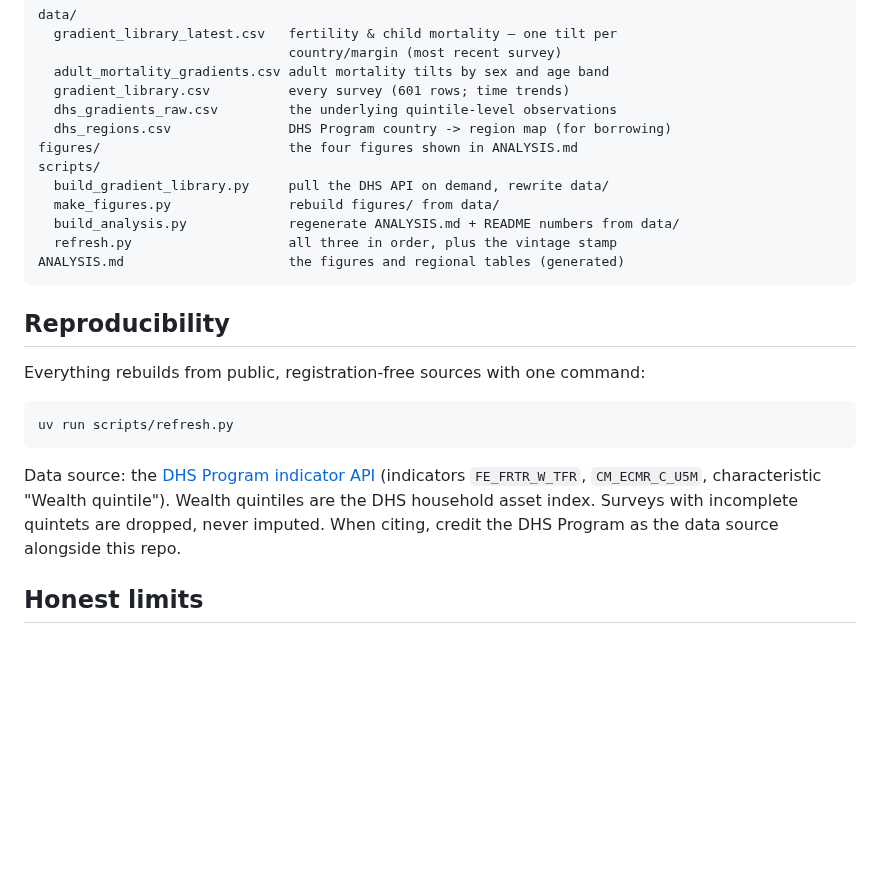
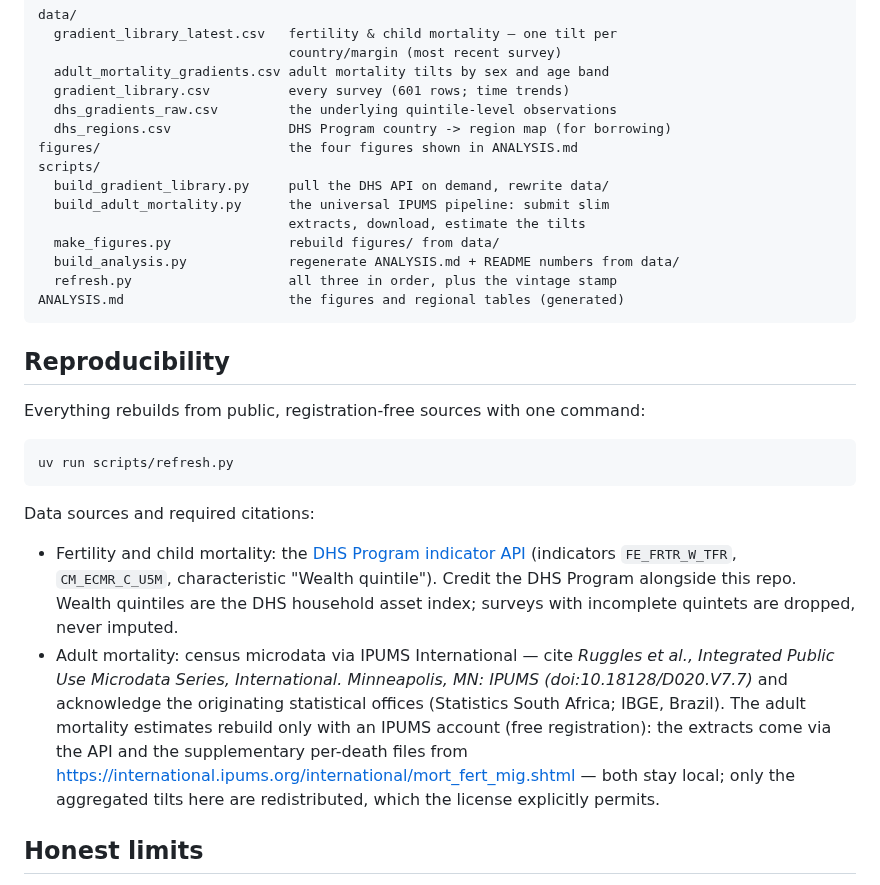
Before and after one commit to EAPD-DRB/Demographic-Gradients, a Markdown page: README.md, the part around one of its changes. Rendered like a GitHub page; blank space fills up the shorter version.

````diff
--- a/README.md
+++ b/README.md
@@ -153,6 +162,8 @@ data/
 figures/                        the four figures shown in ANALYSIS.md
 scripts/
   build_gradient_library.py     pull the DHS API on demand, rewrite data/
+  build_adult_mortality.py      the universal IPUMS pipeline: submit slim
+                                extracts, download, estimate the tilts
   make_figures.py               rebuild figures/ from data/
   build_analysis.py             regenerate ANALYSIS.md + README numbers from data/
   refresh.py                    all three in order, plus the vintage stamp
@@ -167,11 +178,22 @@ Everything rebuilds from public, registration-free sources with one command:
 uv run scripts/refresh.py
 ```
 
-Data source: the [DHS Program indicator API](https://api.dhsprogram.com)
-(indicators `FE_FRTR_W_TFR`, `CM_ECMR_C_U5M`, characteristic "Wealth quintile").
-Wealth quintiles are the DHS household asset index. Surveys with incomplete
-quintets are dropped, never imputed. When citing, credit the DHS Program as the
-data source alongside this repo.
+Data sources and required citations:
+
+- Fertility and child mortality: the
+  [DHS Program indicator API](https://api.dhsprogram.com) (indicators
+  `FE_FRTR_W_TFR`, `CM_ECMR_C_U5M`, characteristic "Wealth quintile"). Credit
+  the DHS Program alongside this repo. Wealth quintiles are the DHS household
+  asset index; surveys with incomplete quintets are dropped, never imputed.
+- Adult mortality: census microdata via IPUMS International — cite *Ruggles
+  et al., Integrated Public Use Microdata Series, International. Minneapolis,
+  MN: IPUMS (doi:10.18128/D020.V7.7)* and acknowledge the originating
+  statistical offices (Statistics South Africa; IBGE, Brazil). The adult
+  mortality estimates rebuild only with an IPUMS account (free registration):
+  the extracts come via the API and the supplementary per-death files from
+  https://international.ipums.org/international/mort_fert_mig.shtml — both
+  stay local; only the aggregated tilts here are redistributed, which the
+  license explicitly permits.
 
 ## Honest limits
 
````
Also changed, not shown: other parts of README.md (+27 -18 lines), ANALYSIS.md (+56 -14 lines), figures/fig5_amr_age_profile.png (added), 5 other files.
